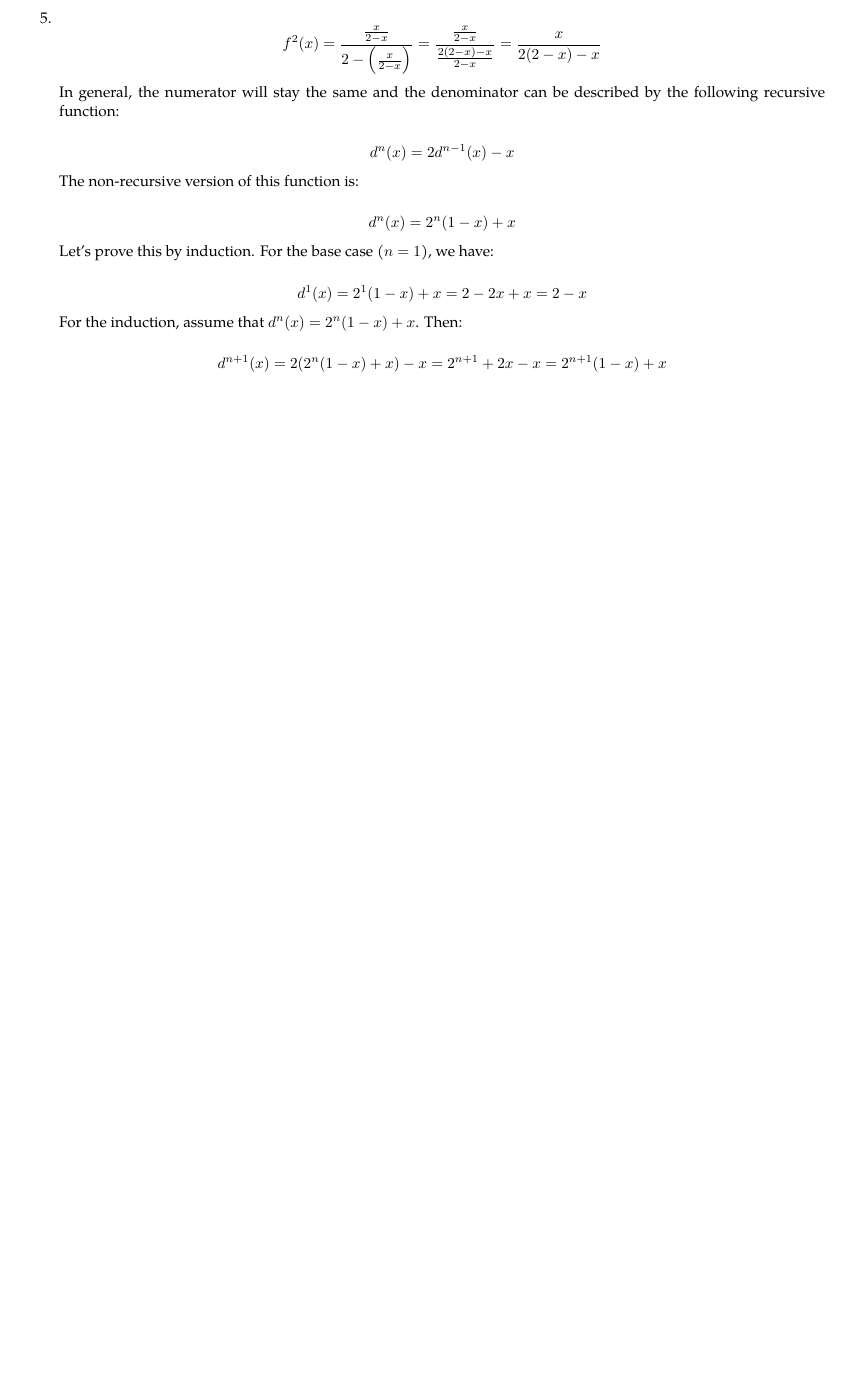
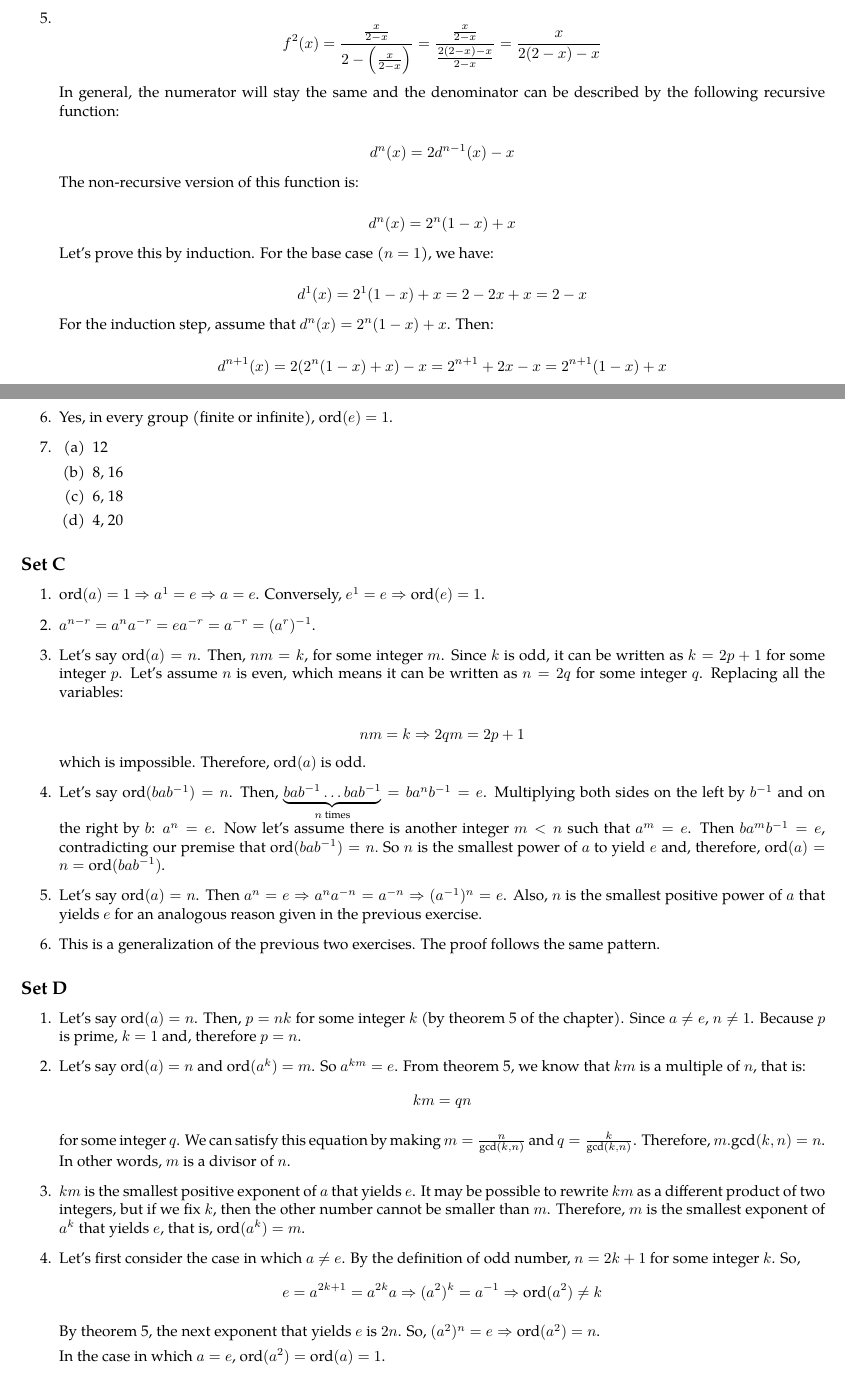
Before and after one commit to otaviomacedo/abstract-algebra, a LaTeX document (solutions.tex): part of page 32 of 32 before the commit and two parts of pages 32 and 33 of 33 after it, the two joined at a grey line, cut so that both start at the same text, the shorter picture padded with empty space. Compiled offline with XeLaTeX; a missing font is replaced by an installed copy or a similar font.

Commit message:
More exercises

```diff
--- a/solutions.tex
+++ b/solutions.tex
@@ -2135,7 +2135,7 @@ In the following items, $*$ means ``any symbol'', and $!x$ means ``any symbol ex
         d^1(x) = 2^1(1 - x) + x = 2 - 2x + x = 2 - x
     $$
 
-    For the induction, assume that $ d^n(x) = 2^n(1 - x) + x $. Then:
+    For the induction step, assume that $ d^n(x) = 2^n(1 - x) + x $. Then:
 
     $$ d^{n + 1}(x) = 2(2^n(1 - x) + x) - x = 2^{n + 1} + 2x - x = 2^{n + 1}(1 - x) + x $$
 
@@ -2150,6 +2150,57 @@ In the following items, $*$ means ``any symbol'', and $!x$ means ``any symbol ex
     $$
 
     Since the only solution to the equation is $ n = 0 $, $ \text{ord}(f) = \infty$.
+
+    \item Yes, in every group (finite or infinite), $ \text{ord}(e) = 1 $.
+
+    \item
+        \begin{enumerate}
+            \item 12
+
+            \item 8, 16
+
+            \item 6, 18
+
+            \item 4, 20
+        \end{enumerate}
+\end{enumerate}
+
+\subsection{Set C}
+\begin{enumerate}
+    \item $ \text{ord}(a) = 1 \Rightarrow a^1 = e \Rightarrow a = e $. Conversely, $ e^1 = e \Rightarrow \text{ord}(e) = 1 $.
+
+    \item $ a^{n - r} = a^na^{-r} = ea^{-r} = a^{-r} = (a^r)^{-1} $.
+
+    \item Let's say $ \text{ord}(a) = n $. Then, $ nm = k $, for some integer $ m $. Since $ k $ is odd, it can be written as $ k = 2p + 1 $ for some integer $ p $. Let's assume $ n $ is even, which means it can be written as $ n = 2q $ for some integer $ q $. Replacing all the variables:
+
+    $$ nm = k \Rightarrow 2qm = 2p + 1 $$
+    which is impossible. Therefore, $ \text{ord}(a) $ is odd.
+
+    \item Let's say $ \text{ord}(bab^{-1}) = n $. Then, $ \underbrace{bab^{-1}\ldots bab^{-1}}_\text{$n$ times} = ba^nb^{-1} = e $. Multiplying both sides on the left by $ b^{-1} $ and on the right by $ b $: $ a^n = e $. Now let's assume there is another integer $ m < n$ such that $ a^m = e $. Then $ ba^mb^{-1} = e $, contradicting our premise that $ \text{ord}(bab^{-1}) = n. $ So $ n $ is the smallest power of $ a $ to yield $ e $ and, therefore, $ \text{ord}(a) = n = \text{ord}(bab^{-1}) $.
+
+    \item Let's say $ \text{ord}(a) = n $. Then $ a^n = e \Rightarrow a^na^{-n} = a^{-n} \Rightarrow (a^{-1})^n = e$. Also, $ n $ is the smallest positive power of $ a $ that yields $ e $ for an analogous reason given in the previous exercise.
+
+    \item This is a generalization of the previous two exercises. The proof follows the same pattern.
+\end{enumerate}
+
+\subsection{Set D}
+\begin{enumerate}
+    \item Let's say $ \text{ord}(a) = n $. Then, $ p = nk $ for some integer $ k $ (by theorem 5 of the chapter). Since $ a \ne e $, $ n \ne  1$. Because $ p $ is prime, $  k = 1 $ and, therefore $ p = n $.
+
+    \item Let's say $ \text{ord}(a) = n $ and $ \text{ord}(a^k) = m $. So $ a^{km} = e $. From theorem 5, we know that $ km $ is a multiple of $ n $, that is:
+    $$ km = qn $$
+
+    for some integer $ q $. We can satisfy this equation by making $ m = \frac{n}{\text{gcd}(k, n)} $ and $ q = \frac{k}{\text{gcd}(k, n)} $. Therefore, $ m.\text{gcd}(k, n) = n $. In other words, $ m $ is a divisor of $ n $.
+
+    \item $ km $ is the smallest positive exponent of $ a $ that yields $ e $. It may be possible to rewrite $ km $ as a different product of two integers, but if we fix $ k $, then the other number cannot be smaller than $ m $. Therefore, $ m $ is the smallest exponent of $ a^k $ that yields $ e $, that is, $ \text{ord}(a^k) = m $.
+
+    \item Let's first consider the case in which $ a \ne e $. By the definition of odd number, $ n = 2k + 1 $ for some integer $ k $. So,
+    $$ e = a^{2k + 1} = a^{2k}a \Rightarrow (a^2)^k = a^{-1} \Rightarrow \text{ord}(a^2) \ne k $$
+
+    By theorem 5, the next exponent that yields $e$ is $ 2n $. So, $ (a^{2})^n = e \Rightarrow \text{ord}(a^2) = n $.
+
+    In the case in which $ a = e $, $ \text{ord}(a^2) = \text{ord}(a) = 1 $.
+
 \end{enumerate}
 
 \end{document}
```
